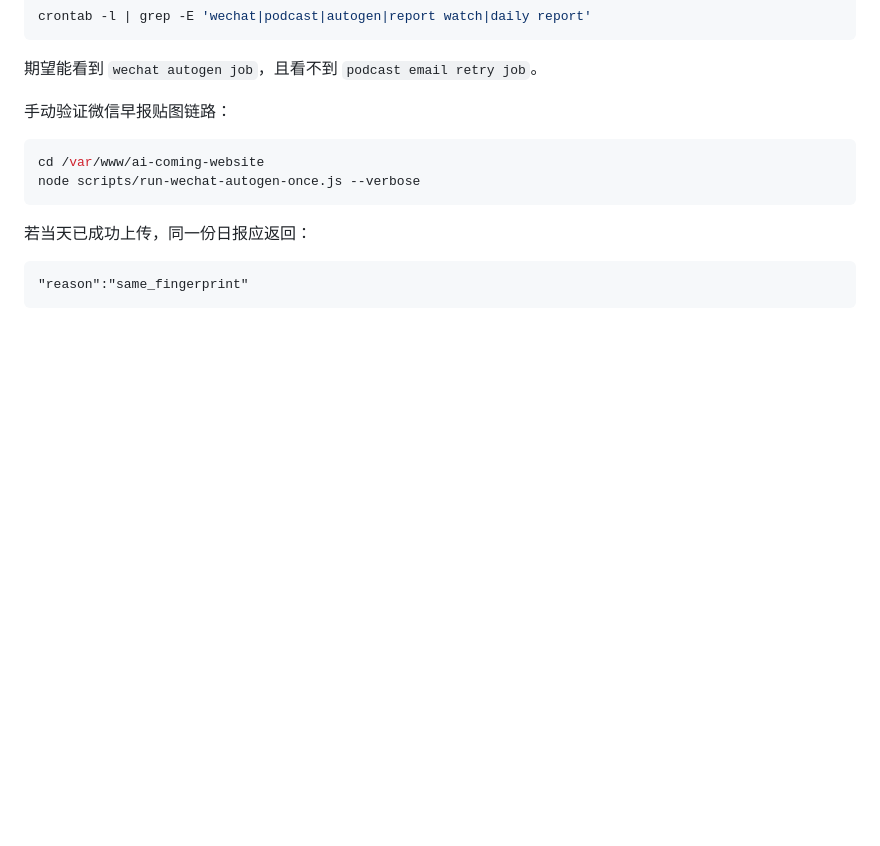
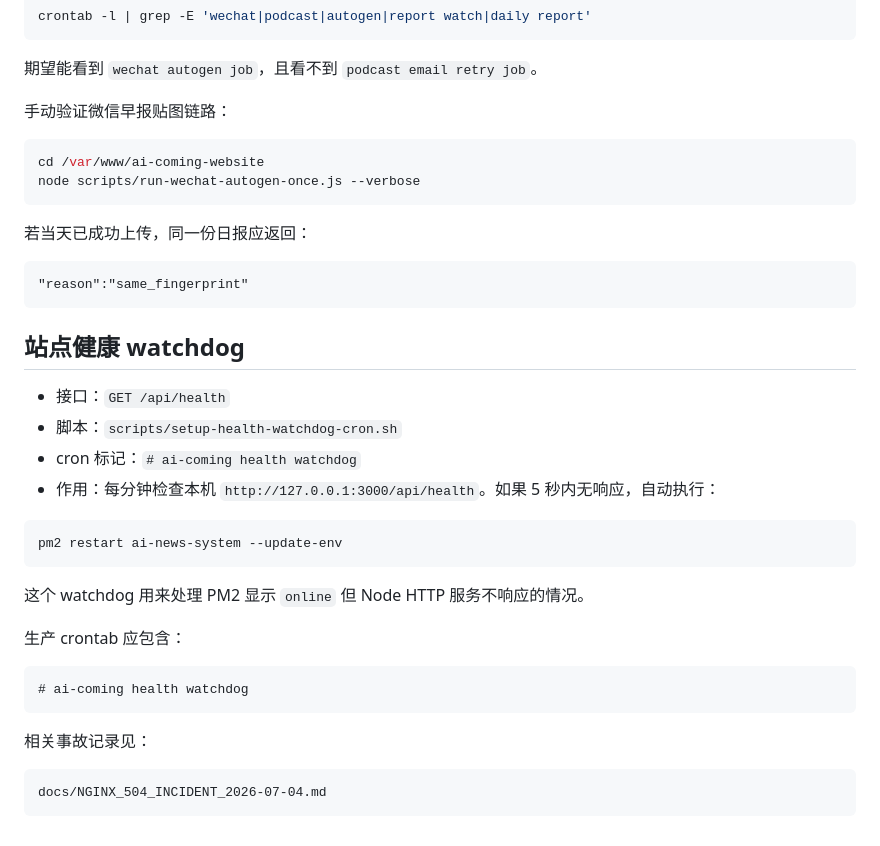
Before and after one commit to hrj-11055/ai-coming-website, a Markdown page: docs/SCHEDULED_TASKS_FLOW.md, the part around one of its changes. Rendered like a GitHub page; blank space fills up the shorter version.

Commit message:
docs: record nginx 504 incident

````diff
--- a/docs/SCHEDULED_TASKS_FLOW.md
+++ b/docs/SCHEDULED_TASKS_FLOW.md
@@ -107,3 +107,28 @@ node scripts/run-wechat-autogen-once.js --verbose
 ```text
 "reason":"same_fingerprint"
 ```
+
+## 站点健康 watchdog
+
+- 接口：`GET /api/health`
+- 脚本：`scripts/setup-health-watchdog-cron.sh`
+- cron 标记：`# ai-coming health watchdog`
+- 作用：每分钟检查本机 `http://127.0.0.1:3000/api/health`。如果 5 秒内无响应，自动执行：
+
+```bash
+pm2 restart ai-news-system --update-env
+```
+
+这个 watchdog 用来处理 PM2 显示 `online` 但 Node HTTP 服务不响应的情况。
+
+生产 crontab 应包含：
+
+```text
+# ai-coming health watchdog
+```
+
+相关事故记录见：
+
+```text
+docs/NGINX_504_INCIDENT_2026-07-04.md
+```
````
Also changed, not shown: other parts of docs/SCHEDULED_TASKS_FLOW.md (+1 -1 lines), docs/NGINX_504_INCIDENT_2026-07-04.md (added, +462 -0 lines).
